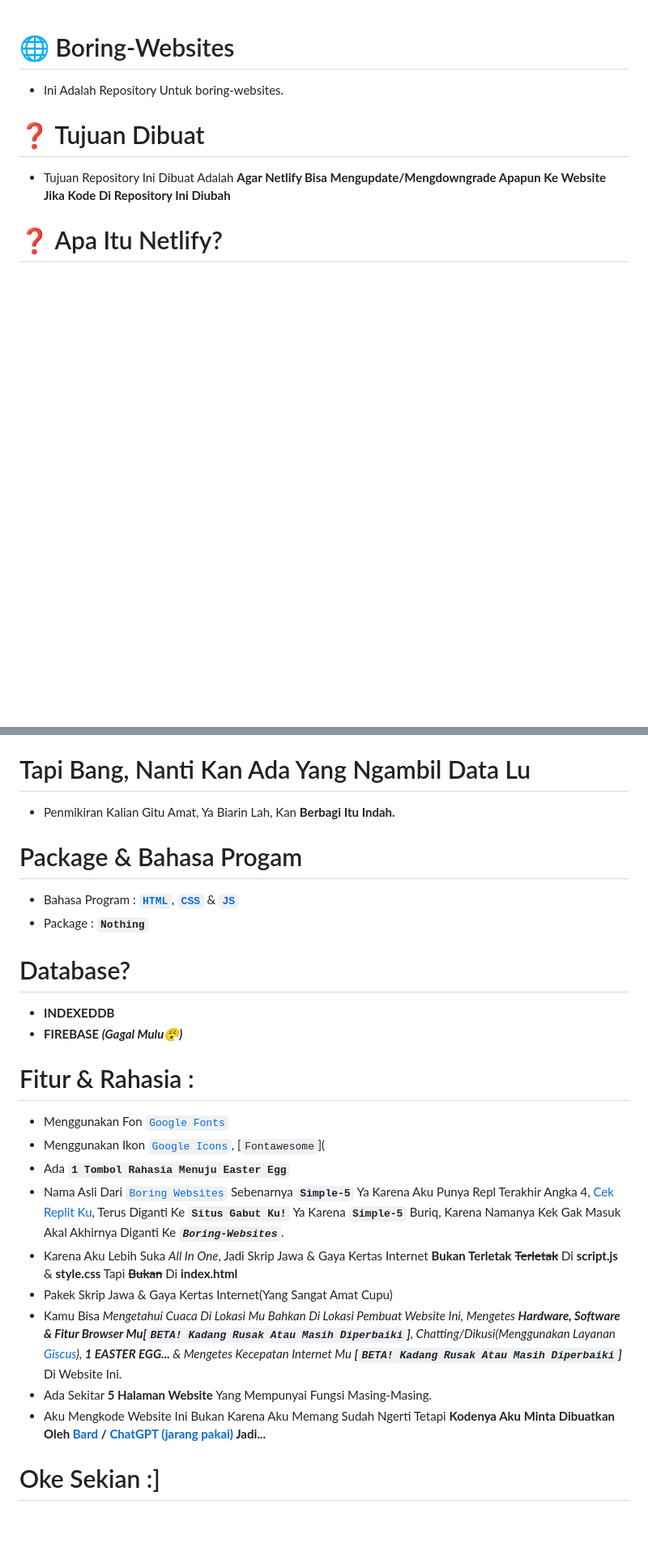
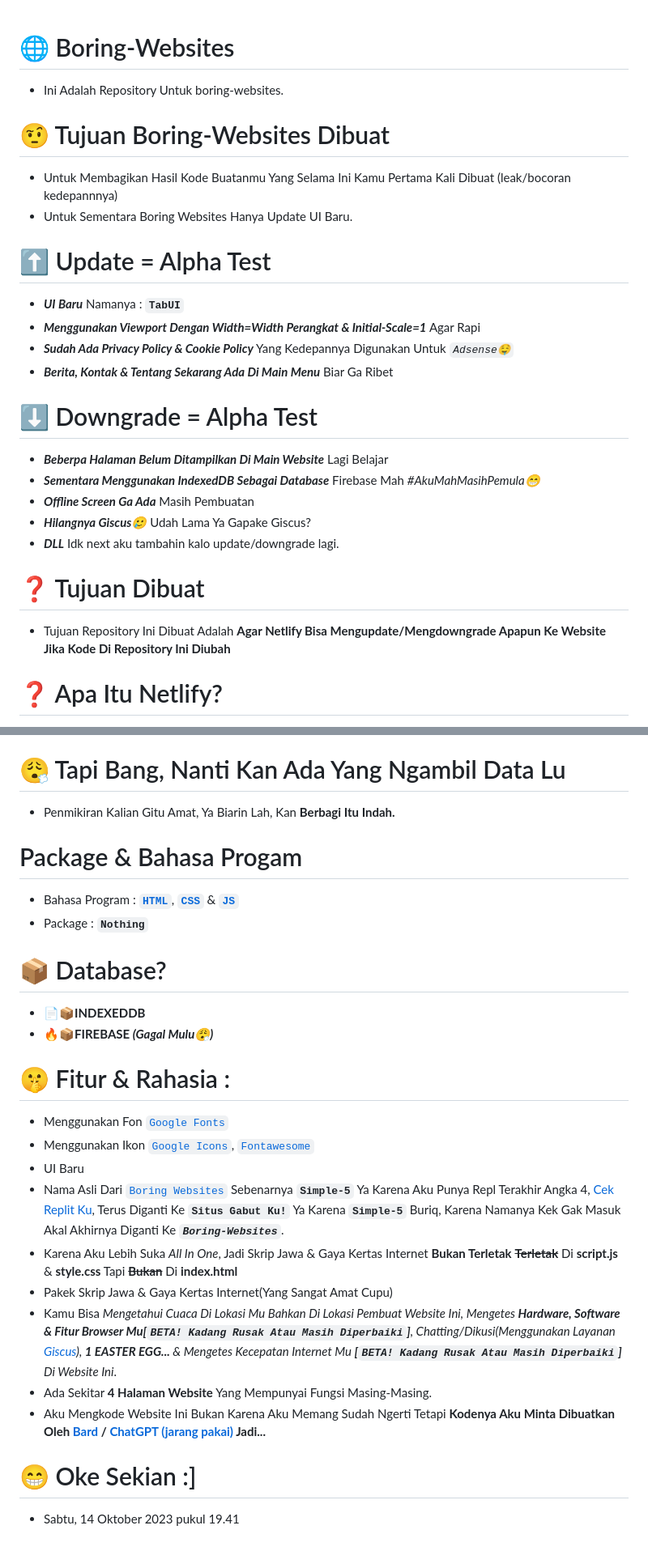
Before and after one commit to Aluwi21/Boring-Websites, a Markdown page: README.md, 2 parts joined by grey strips. Shown: that part at 81% size. Rendered like a GitHub page; blank space fills up the shorter version.

```diff
--- a/README.md
+++ b/README.md
@@ -1,5 +1,19 @@
 # 🌐 Boring-Websites
 - Ini Adalah Repository Untuk boring-websites.
+# 🤨 Tujuan Boring-Websites Dibuat
+- Untuk Membagikan Hasil Kode Buatanmu Yang Selama Ini Kamu Pertama Kali Dibuat (leak/bocoran kedepannnya)
+- Untuk Sementara Boring Websites Hanya Update UI Baru.
+# ⬆️ Update = Alpha Test
+- ***UI Baru*** Namanya : **`TabUI`**
+- ***Menggunakan Viewport Dengan Width=Width Perangkat & Initial-Scale=1*** Agar Rapi
+- ***Sudah Ada Privacy Policy & Cookie Policy*** Yang Kedepannya Digunakan Untuk *`Adsense🤤`*
+- ***Berita, Kontak & Tentang Sekarang Ada Di Main Menu*** Biar Ga Ribet
+# ⬇️ Downgrade = Alpha Test
+- ***Beberpa Halaman Belum Ditampilkan Di Main Website*** Lagi Belajar
+- ***Sementara Menggunakan IndexedDB Sebagai Database*** Firebase Mah *#AkuMahMasihPemula😁*
+- ***Offline Screen Ga Ada*** Masih Pembuatan
+- ***Hilangnya Giscus🥲*** Udah Lama Ya Gapake Giscus?
+- ***DLL*** Idk next aku tambahin kalo update/downgrade lagi.
 # ❓ Tujuan Dibuat
 - Tujuan Repository Ini Dibuat Adalah **Agar Netlify Bisa Mengupdate/Mengdowngrade Apapun Ke Website Jika Kode Di Repository Ini Diubah**
 # ❓ Apa Itu Netlify?
@@ -41,23 +55,23 @@ Dengan antarmuka pengguna yang ramah dan dukungan yang baik, Netlify menjadi pil
 - CPU & RAM Ga Diberi Tahu Berapa Tapi Yang Pengting Hostingnya Cepat🗿
 - Banyak Mungkin? Yang Pake🤨
 - Sudah Pernah Terverifikasi Oleh Google
-# Tapi Bang, Nanti Kan Ada Yang Ngambil Data Lu
+# 😮‍💨 Tapi Bang, Nanti Kan Ada Yang Ngambil Data Lu
 - Penmikiran Kalian Gitu Amat, Ya Biarin Lah, Kan **Berbagi Itu Indah.**
 # Package & Bahasa Progam
 - Bahasa Program : **[`HTML`](https://chat.openai.com/share/8584bb99-010b-440c-9f89-fbde1df68820)**, **[`CSS`](https://chat.openai.com/share/f27ab303-300b-4add-a17e-0b7d1affaed4)** & **[`JS`](https://chat.openai.com/share/ae295a56-dc79-464f-9c0e-d8483362bd3d)**
 - Package : **`Nothing`**
-# Database?
-- **INDEXEDDB**
-- **FIREBASE *(Gagal Mulu😮‍💨)***
-# Fitur & Rahasia :
+# 📦 Database?
+- **📄📦INDEXEDDB**
+- **🔥📦FIREBASE *(Gagal Mulu😮‍💨)***
+# 🤫 Fitur & Rahasia :
 - Menggunakan Fon [`Google Fonts`](https://fonts.google.com/)
-- Menggunakan Ikon [`Google Icons`](https://fonts.google.com/icons), [`Fontawesome`](
-- Ada **`1 Tombol Rahasia Menuju Easter Egg`**
+- Menggunakan Ikon [`Google Icons`](https://fonts.google.com/icons), [`Fontawesome`](https://fontawesome.com/)
+- UI Baru
 - Nama Asli Dari [`Boring Websites`](https://boring-websites.netlify.app/) Sebenarnya **`Simple-5`** Ya Karena Aku Punya Repl Terakhir Angka 4, [Cek Replit Ku](https://replit.com/@SyaamilMaulana/), Terus Diganti Ke **`Situs Gabut Ku!`** Ya Karena **`Simple-5`** Buriq, Karena Namanya Kek Gak Masuk Akal Akhirnya Diganti Ke ***`Boring-Websites`***.
 - Karena Aku Lebih Suka *All In One*, Jadi Skrip Jawa & Gaya Kertas Internet **Bukan Terletak** **~~Terletak~~** Di **script.js** & **style.css** Tapi **~~Bukan~~** Di **index.html**
 - Pakek Skrip Jawa & Gaya Kertas Internet(Yang Sangat Amat Cupu)
-- Kamu Bisa *Mengetahui Cuaca Di Lokasi Mu Bahkan Di Lokasi Pembuat Website Ini, Mengetes **Hardware, Software & Fitur Browser Mu\[`BETA! Kadang Rusak Atau Masih Diperbaiki`\]**, Chatting/Dikusi(Menggunakan Layanan [Giscus](https://giscus.app/)), **1 EASTER EGG...** & Mengetes Kecepatan Internet Mu **\[`BETA! Kadang Rusak Atau Masih Diperbaiki`\]*** Di Website Ini.
-- Ada Sekitar **5 Halaman Website** Yang Mempunyai Fungsi Masing-Masing.
+- Kamu Bisa *Mengetahui Cuaca Di Lokasi Mu Bahkan Di Lokasi Pembuat Website Ini, Mengetes **Hardware, Software & Fitur Browser Mu\[`BETA! Kadang Rusak Atau Masih Diperbaiki`\]**, Chatting/Dikusi(Menggunakan Layanan [Giscus](https://giscus.app/)), **1 EASTER EGG...** & Mengetes Kecepatan Internet Mu **\[`BETA! Kadang Rusak Atau Masih Diperbaiki`\]*** *Di Website Ini*.
+- Ada Sekitar **4 Halaman Website** Yang Mempunyai Fungsi Masing-Masing.
 - Aku Mengkode Website Ini Bukan Karena Aku Memang Sudah Ngerti Tetapi **Kodenya Aku Minta Dibuatkan Oleh [Bard](https://bard.google.com/) / [ChatGPT (jarang pakai)](https://chat.openai.com/?model=text-davinci-002-render-sha) Jadi...**
-# Oke Sekian :]
--
+# 😁 Oke Sekian :]
+- Sabtu, 14 Oktober 2023 pukul 19.41
```
Also changed, not shown: other parts of README.md (+1 -1 lines).
